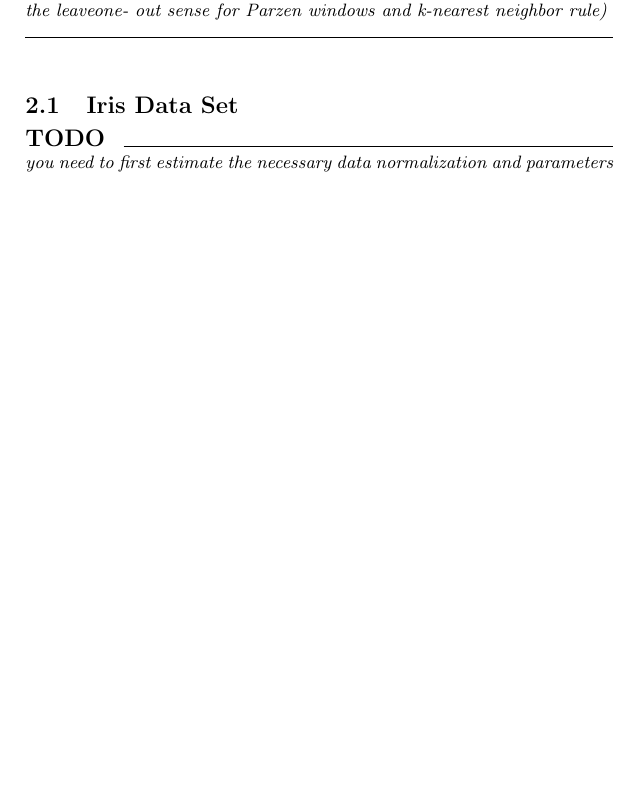
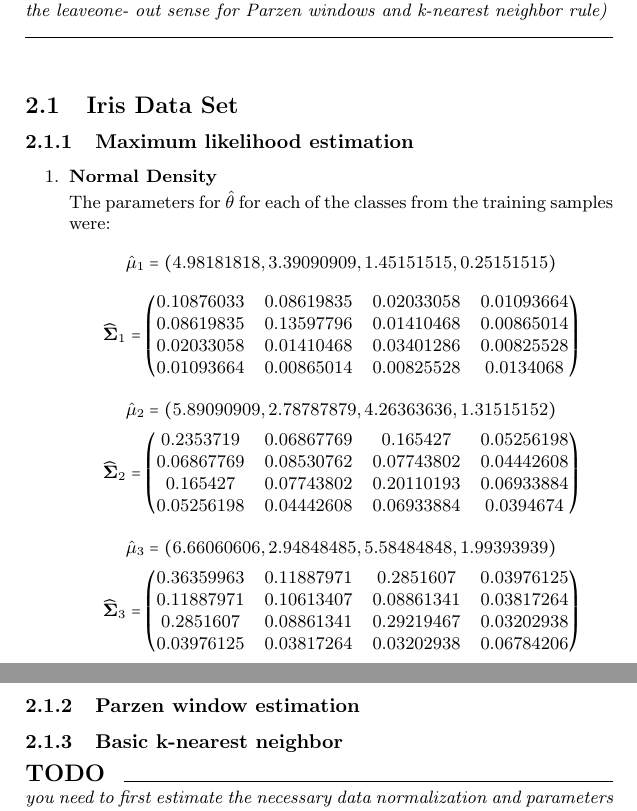
Before and after one commit to sskiswani/clucifers, a LaTeX document (rpt/report.tex): part of page 3 of 4 before the commit and two parts of pages 3 and 4 of 5 after it, the two joined at a grey line, cut so that both start at the same text, the shorter picture padded with empty space. Compiled offline with pdfLaTeX.

Commit message:
might as well

```diff
--- a/rpt/report.tex
+++ b/rpt/report.tex
@@ -84,6 +84,43 @@ The classification of instance $\bx$ is $\mathbf{\omega_i} = \arg\max_{\mathbf{\
 
 %~~~~~~~~~~~~~~~~~~~~~~~~~~~~~~~~
 \subsection{Iris Data Set}
+
+\subsubsection{Maximum likelihood estimation}
+\begin{enumerate}
+\item {\bf Normal Density}
+
+The parameters for $\hat\theta$ for each of the classes from the training samples were:
+$$\hat\bm_1 = \left( 4.98181818,  3.39090909,  1.45151515,  0.25151515 \right)$$
+$$\widehat\bsig_1 = \begin{pmatrix}
+    0.10876033 & 0.08619835 & 0.02033058 & 0.01093664\\
+    0.08619835 & 0.13597796 & 0.01410468 & 0.00865014\\
+    0.02033058 & 0.01410468 & 0.03401286 & 0.00825528\\
+    0.01093664 & 0.00865014 & 0.00825528 & 0.0134068
+\end{pmatrix}$$
+
+$$\hat\bm_2 = \left( 5.89090909,  2.78787879,  4.26363636,  1.31515152 \right)$$
+$$\widehat\bsig_2 = \begin{pmatrix}
+    0.2353719  & 0.06867769 & 0.165427   & 0.05256198\\
+    0.06867769 & 0.08530762 & 0.07743802 & 0.04442608\\
+    0.165427   & 0.07743802 & 0.20110193 & 0.06933884\\
+    0.05256198 & 0.04442608 & 0.06933884 & 0.0394674
+\end{pmatrix}$$
+
+$$\hat\bm_3 = \left( 6.66060606,  2.94848485,  5.58484848,  1.99393939 \right)$$
+$$\widehat\bsig_3 = \begin{pmatrix}
+    0.36359963 & 0.11887971 & 0.2851607  & 0.03976125\\
+    0.11887971 & 0.10613407 & 0.08861341 & 0.03817264\\
+    0.2851607  & 0.08861341 & 0.29219467 & 0.03202938\\
+    0.03976125 & 0.03817264 & 0.03202938 & 0.06784206
+\end{pmatrix}$$
+
+\smallskip
+
+\end{enumerate}
+
+\subsubsection{Parzen window estimation}
+\subsubsection{Basic k-nearest neighbor}
+
 \todo{you need to first estimate the necessary data normalization and parameters using the training set only (you need to document the results for different choices of parameters on the training set in the leaveone-out sense for Parzen windows and k-nearest neighbor rule) and then document the classification results on
 the test set using each of the methods.}
 
```
Also changed, not shown: rpt/report.pdf, 3 other files.
